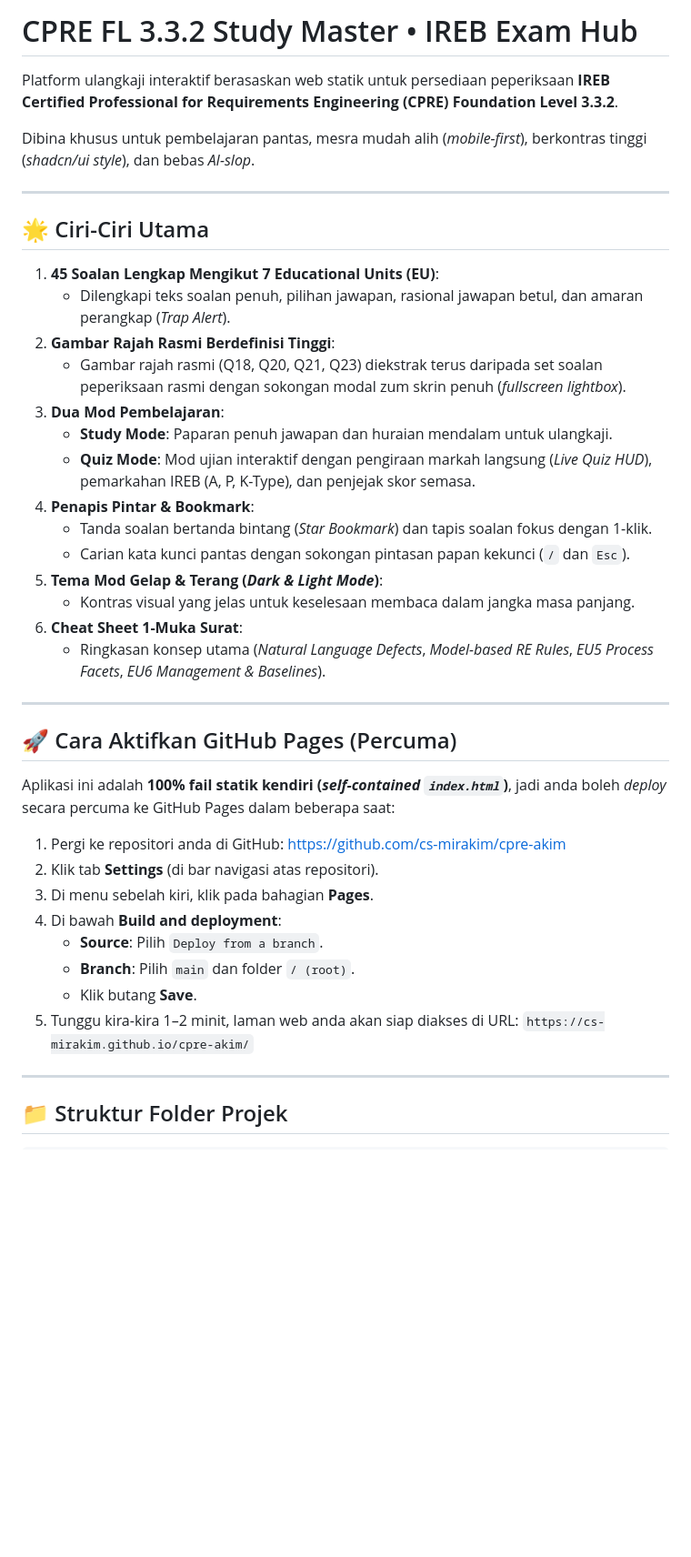
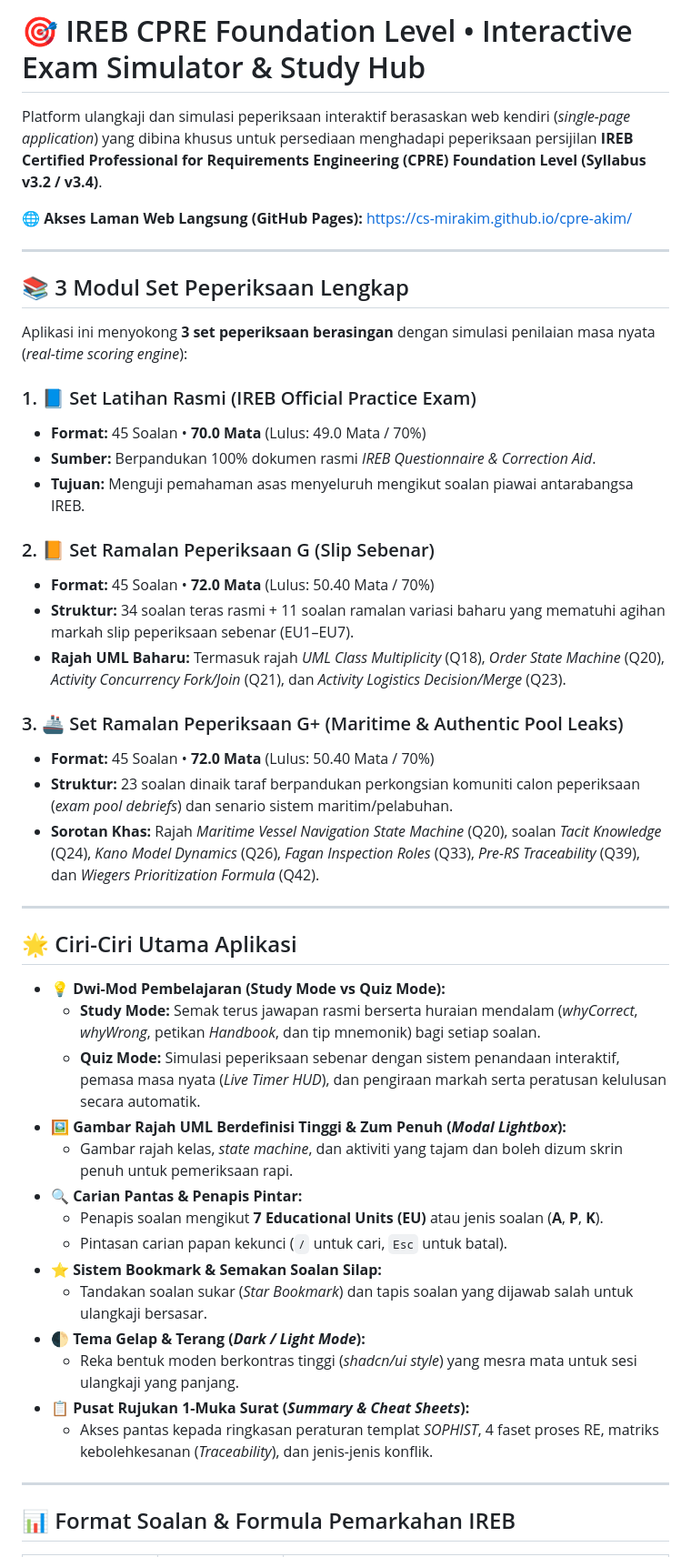
Before and after one commit to cs-mirakim/cpre-akim, a Markdown page: README.md, the part around one of its changes. Shown at 91% size. Drawn GitHub-style; blank space fills up the shorter version.

```diff
--- a/README.md
+++ b/README.md
@@ -1,45 +1,50 @@
-# CPRE FL 3.3.2 Study Master • IREB Exam Hub
+# 🎯 IREB CPRE Foundation Level • Interactive Exam Simulator & Study Hub
 
-Platform ulangkaji interaktif berasaskan web statik untuk persediaan peperiksaan **IREB Certified Professional for Requirements Engineering (CPRE) Foundation Level 3.3.2**.
+Platform ulangkaji dan simulasi peperiksaan interaktif berasaskan web kendiri (*single-page application*) yang dibina khusus untuk persediaan menghadapi peperiksaan persijilan **IREB Certified Professional for Requirements Engineering (CPRE) Foundation Level (Syllabus v3.2 / v3.4)**.
 
-Dibina khusus untuk pembelajaran pantas, mesra mudah alih (*mobile-first*), berkontras tinggi (*shadcn/ui style*), dan bebas *AI-slop*.
+🌐 **Akses Laman Web Langsung (GitHub Pages):** [https://cs-mirakim.github.io/cpre-akim/](https://cs-mirakim.github.io/cpre-akim/)
 
 ---
 
-## 🌟 Ciri-Ciri Utama
+## 📚 3 Modul Set Peperiksaan Lengkap
 
-1. **45 Soalan Lengkap Mengikut 7 Educational Units (EU)**:
-   - Dilengkapi teks soalan penuh, pilihan jawapan, rasional jawapan betul, dan amaran perangkap (*Trap Alert*).
-2. **Gambar Rajah Rasmi Berdefinisi Tinggi**:
-   - Gambar rajah rasmi (Q18, Q20, Q21, Q23) diekstrak terus daripada set soalan peperiksaan rasmi dengan sokongan modal zum skrin penuh (*fullscreen lightbox*).
-3. **Dua Mod Pembelajaran**:
-   - **Study Mode**: Paparan penuh jawapan dan huraian mendalam untuk ulangkaji.
-   - **Quiz Mode**: Mod ujian interaktif dengan pengiraan markah langsung (*Live Quiz HUD*), pemarkahan IREB (A, P, K-Type), dan penjejak skor semasa.
-4. **Penapis Pintar & Bookmark**:
-   - Tanda soalan bertanda bintang (*Star Bookmark*) dan tapis soalan fokus dengan 1-klik.
-   - Carian kata kunci pantas dengan sokongan pintasan papan kekunci (`/` dan `Esc`).
-5. **Tema Mod Gelap & Terang (*Dark & Light Mode*)**:
-   - Kontras visual yang jelas untuk keselesaan membaca dalam jangka masa panjang.
-6. **Cheat Sheet 1-Muka Surat**:
-   - Ringkasan konsep utama (*Natural Language Defects*, *Model-based RE Rules*, *EU5 Process Facets*, *EU6 Management & Baselines*).
+Aplikasi ini menyokong **3 set peperiksaan berasingan** dengan simulasi penilaian masa nyata (*real-time scoring engine*):
+
+### 1. 📘 Set Latihan Rasmi (IREB Official Practice Exam)
+* **Format:** 45 Soalan • **70.0 Mata** (Lulus: 49.0 Mata / 70%)
+* **Sumber:** Berpandukan 100% dokumen rasmi *IREB Questionnaire & Correction Aid*.
+* **Tujuan:** Menguji pemahaman asas menyeluruh mengikut soalan piawai antarabangsa IREB.
+
+### 2. 📙 Set Ramalan Peperiksaan G (Slip Sebenar)
+* **Format:** 45 Soalan • **72.0 Mata** (Lulus: 50.40 Mata / 70%)
+* **Struktur:** 34 soalan teras rasmi + 11 soalan ramalan variasi baharu yang mematuhi agihan markah slip peperiksaan sebenar (EU1–EU7).
+* **Rajah UML Baharu:** Termasuk rajah *UML Class Multiplicity* (Q18), *Order State Machine* (Q20), *Activity Concurrency Fork/Join* (Q21), dan *Activity Logistics Decision/Merge* (Q23).
+
+### 3. 🚢 Set Ramalan Peperiksaan G+ (Maritime & Authentic Pool Leaks)
+* **Format:** 45 Soalan • **72.0 Mata** (Lulus: 50.40 Mata / 70%)
+* **Struktur:** 23 soalan dinaik taraf berpandukan perkongsian komuniti calon peperiksaan (*exam pool debriefs*) dan senario sistem maritim/pelabuhan.
+* **Sorotan Khas:** Rajah *Maritime Vessel Navigation State Machine* (Q20), soalan *Tacit Knowledge* (Q24), *Kano Model Dynamics* (Q26), *Fagan Inspection Roles* (Q33), *Pre-RS Traceability* (Q39), dan *Wiegers Prioritization Formula* (Q42).
 
 ---
 
-## 🚀 Cara Aktifkan GitHub Pages (Percuma)
+## 🌟 Ciri-Ciri Utama Aplikasi
 
-Aplikasi ini adalah **100% fail statik kendiri (*self-contained `index.html`*)**, jadi anda boleh *deploy* secara percuma ke GitHub Pages dalam beberapa saat:
-
-1. Pergi ke repositori anda di GitHub: [https://github.com/cs-mirakim/cpre-akim](https://github.com/cs-mirakim/cpre-akim)
-2. Klik tab **Settings** (di bar navigasi atas repositori).
-3. Di menu sebelah kiri, klik pada bahagian **Pages**.
-4. Di bawah **Build and deployment**:
-   - **Source**: Pilih `Deploy from a branch`.
-   - **Branch**: Pilih `main` dan folder `/ (root)`.
-   - Klik butang **Save**.
-5. Tunggu kira-kira 1–2 minit, laman web anda akan siap diakses di URL:
-   `https://cs-mirakim.github.io/cpre-akim/`
+* 💡 **Dwi-Mod Pembelajaran (Study Mode vs Quiz Mode):**
+  * **Study Mode:** Semak terus jawapan rasmi berserta huraian mendalam (*whyCorrect*, *whyWrong*, petikan *Handbook*, dan tip mnemonik) bagi setiap soalan.
+  * **Quiz Mode:** Simulasi peperiksaan sebenar dengan sistem penandaan interaktif, pemasa masa nyata (*Live Timer HUD*), dan pengiraan markah serta peratusan kelulusan secara automatik.
+* 🖼️ **Gambar Rajah UML Berdefinisi Tinggi & Zum Penuh (*Modal Lightbox*):**
+  * Gambar rajah kelas, *state machine*, dan aktiviti yang tajam dan boleh dizum skrin penuh untuk pemeriksaan rapi.
+* 🔍 **Carian Pantas & Penapis Pintar:**
+  * Penapis soalan mengikut **7 Educational Units (EU)** atau jenis soalan (**A**, **P**, **K**).
+  * Pintasan carian papan kekunci (`/` untuk cari, `Esc` untuk batal).
+* ⭐ **Sistem Bookmark & Semakan Soalan Silap:**
+  * Tandakan soalan sukar (*Star Bookmark*) dan tapis soalan yang dijawab salah untuk ulangkaji bersasar.
+* 🌓 **Tema Gelap & Terang (*Dark / Light Mode*):**
+  * Reka bentuk moden berkontras tinggi (*shadcn/ui style*) yang mesra mata untuk sesi ulangkaji yang panjang.
+* 📋 **Pusat Rujukan 1-Muka Surat (*Summary & Cheat Sheets*):**
+  * Akses pantas kepada ringkasan peraturan templat *SOPHIST*, 4 faset proses RE, matriks kebolehkesanan (*Traceability*), dan jenis-jenis konflik.
 
 ---
 
-## 📁 Struktur Folder Projek
+## 📊 Format Soalan & Formula Pemarkahan IREB
 
```
Also changed, not shown: other parts of README.md (+36 -52 lines).
